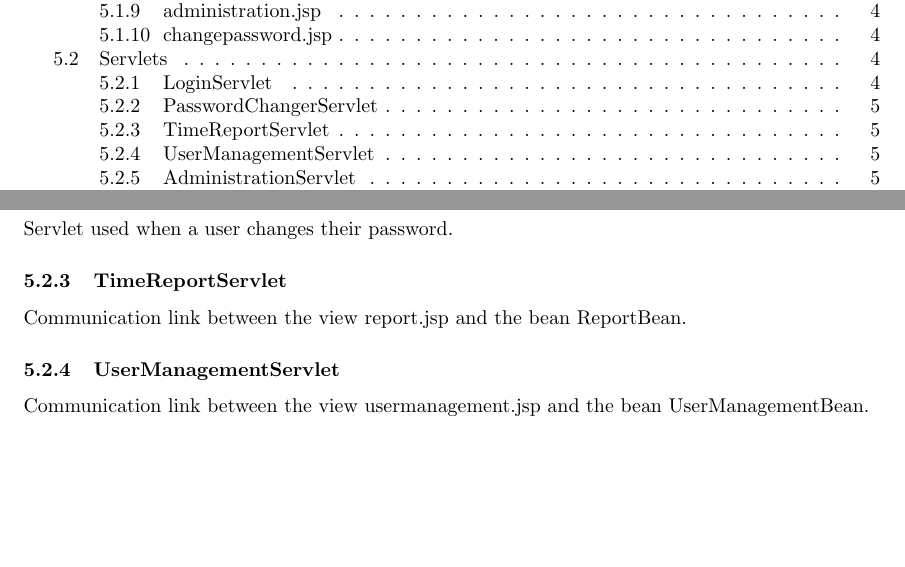
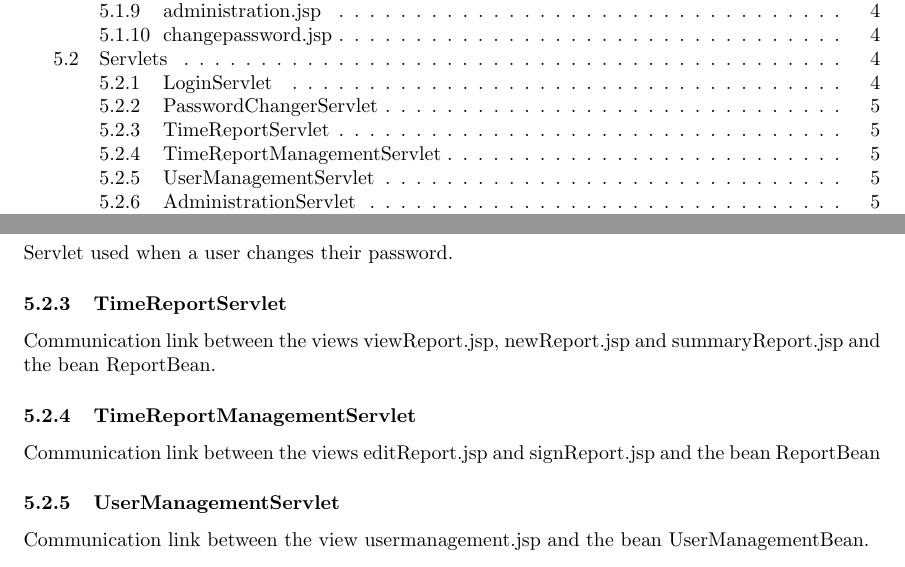
Before and after one commit to puspgroup2/work-library, a LaTeX document (P2-Baseline-Design-Test/PUSS214204_STLDD/STLDD.tex): two parts of pages 2 and 5 of 6, joined at a grey line, cut so that both start at the same text, the shorter picture padded with empty space. Compiled offline with pdfLaTeX.

Commit message:
updated STLDD.tex
added TimeReportManagementServlet

```diff
--- a/P2-Baseline-Design-Test/PUSS214204_STLDD/STLDD.tex
+++ b/P2-Baseline-Design-Test/PUSS214204_STLDD/STLDD.tex
@@ -162,7 +162,10 @@ Communication link between the view login.jsp and the bean LoginBean.
 Servlet used when a user changes their password.
 
 \subsubsection{TimeReportServlet}
-Communication link between the view report.jsp and the bean ReportBean.
+Communication link between the views viewReport.jsp, newReport.jsp and summaryReport.jsp and the bean ReportBean.
+
+\subsubsection{TimeReportManagementServlet}
+Communication link between the views editReport.jsp and signReport.jsp and the bean ReportBean
 
 \subsubsection{UserManagementServlet}
 Communication link between the view usermanagement.jsp and the bean UserManagementBean.
```
Also changed, not shown: 1 other file.
